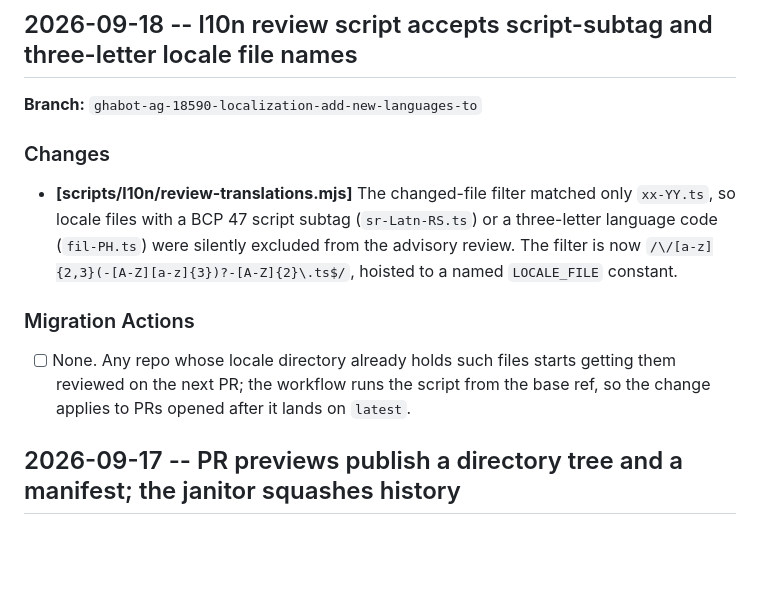
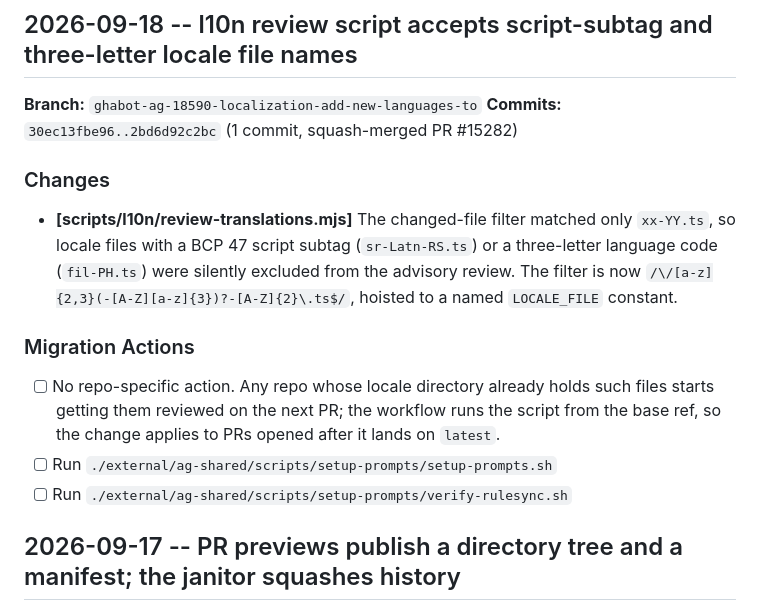
Before and after one commit to ag-grid/ag-shared, a Markdown page: docs/SYNC-LOG.md, the part around the change. Drawn GitHub-style; blank space fills up the shorter version.

Commit message:
AG-18590 Sync ag-shared: record the l10n review-script fix in the sync log

```diff
--- a/docs/SYNC-LOG.md
+++ b/docs/SYNC-LOG.md
@@ -9,6 +9,7 @@ Newest entries first. Generated by `/ag-shared-sync-log`.
 ## 2026-09-18 -- l10n review script accepts script-subtag and three-letter locale file names
 
 **Branch:** `ghabot-ag-18590-localization-add-new-languages-to`
+**Commits:** `30ec13fbe96..2bd6d92c2bc` (1 commit, squash-merged PR #15282)
 
 ### Changes
 
@@ -16,7 +17,9 @@ Newest entries first. Generated by `/ag-shared-sync-log`.
 
 ### Migration Actions
 
-- [ ] None. Any repo whose locale directory already holds such files starts getting them reviewed on the next PR; the workflow runs the script from the base ref, so the change applies to PRs opened after it lands on `latest`.
+- [ ] No repo-specific action. Any repo whose locale directory already holds such files starts getting them reviewed on the next PR; the workflow runs the script from the base ref, so the change applies to PRs opened after it lands on `latest`.
+- [ ] Run `./external/ag-shared/scripts/setup-prompts/setup-prompts.sh`
+- [ ] Run `./external/ag-shared/scripts/setup-prompts/verify-rulesync.sh`
 
 ## 2026-09-17 -- PR previews publish a directory tree and a manifest; the janitor squashes history
 
```
